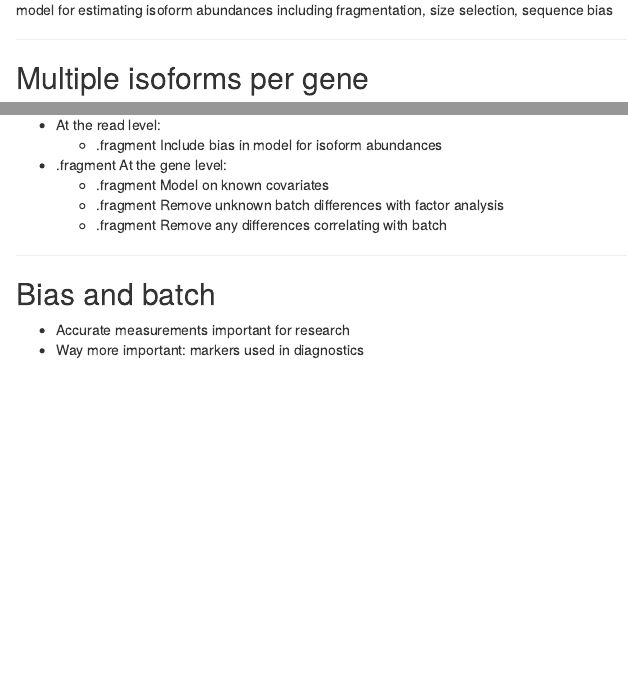
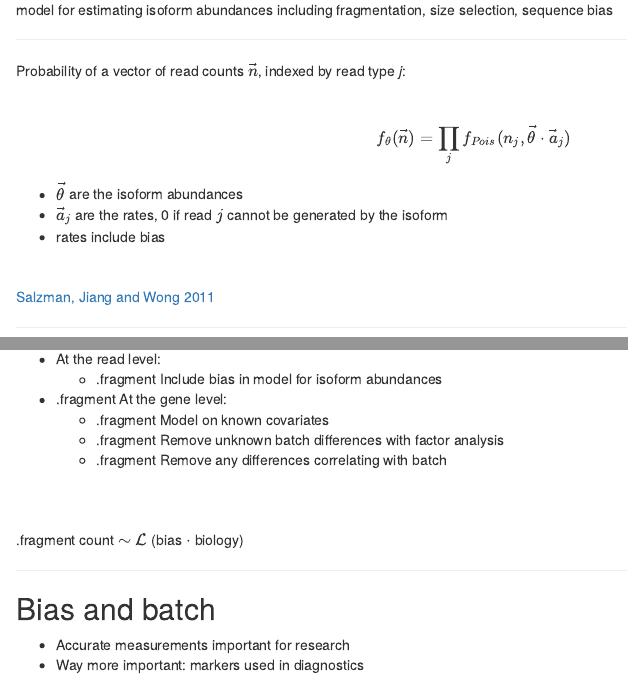
Before and after one commit to mikelove/techbias, an R Markdown document (index.Rmd): the page in a window 1100 px wide, from 6790 px down before the commit and from 6820 px down after it, so that both start at the same text, and a second part further down, joined at a grey line. Rendered offline with R 4.5, knitr and Pandoc, with nearby package versions; code that draws random numbers runs with fixed seeds of ours.

Commit message:
last changes

```diff
--- a/index.Rmd
+++ b/index.Rmd
@@ -336,6 +338,24 @@ selection, sequence bias
 
 ***
 
+Probability of a vector of read counts $\vec{n}$, indexed by read type
+*j*:
+
+<br>
+
+$$ f_\theta(\vec{n}) = \prod_j f_{Pois}(n_j, \vec{\theta} \cdot \vec{a}_j ) $$
+
+* $\vec{\theta}$ are the isoform abundances
+* $\vec{a}_j$ are the rates, 0 if read $j$ cannot be generated by the
+  isoform
+* rates include bias
+
+<br>
+
+[Salzman, Jiang and Wong 2011](http://www.ncbi.nlm.nih.gov/pmc/articles/PMC3846358/)
+
+***
+
 ## Multiple isoforms per gene
 
 <img height=400 src="figure/roberts.jpg">
@@ -403,6 +423,10 @@ where *B* is the second batch, *T* is the treated samples.
   * .fragment Remove unknown batch differences with factor analysis
   * .fragment Remove any differences correlating with batch
 
+<br><br>
+
+.fragment count $\sim$ $\mathcal{L}$ (bias $\cdot$ biology)
+
 ---
 
 ## Bias and batch
```
Also changed, not shown: index.html, index.Rmd (2 more changed lines).
